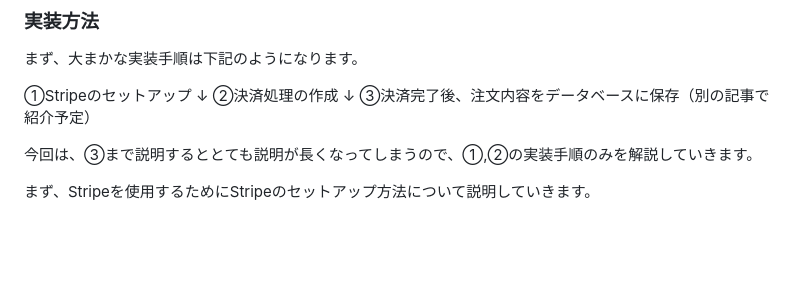
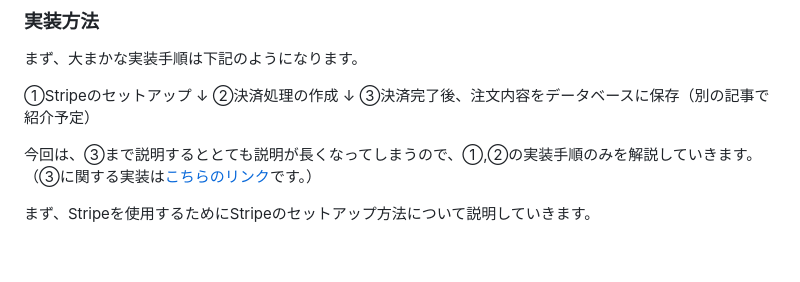
Before and after one commit to Onepiece2424/shampoo_ec_site, a Markdown page: articles/6fa194f2c463b8.md, the part around the change. Rendered like a GitHub page.

Commit message:
決済処理②の記事のリンクの添付

```diff
--- a/articles/6fa194f2c463b8.md
+++ b/articles/6fa194f2c463b8.md
@@ -20,7 +20,7 @@ published: true
 ↓
 ③決済完了後、注文内容をデータベースに保存（別の記事で紹介予定）
 
-今回は、③まで説明するととても説明が長くなってしまうので、①,②の実装手順のみを解説していきます。
+今回は、③まで説明するととても説明が長くなってしまうので、①,②の実装手順のみを解説していきます。（③に関する実装は[こちらのリンク](https://zenn.dev/kingdom0927/articles/6fa194f2c463b8)です。）
 
 まず、Stripeを使用するためにStripeのセットアップ方法について説明していきます。
 
```
